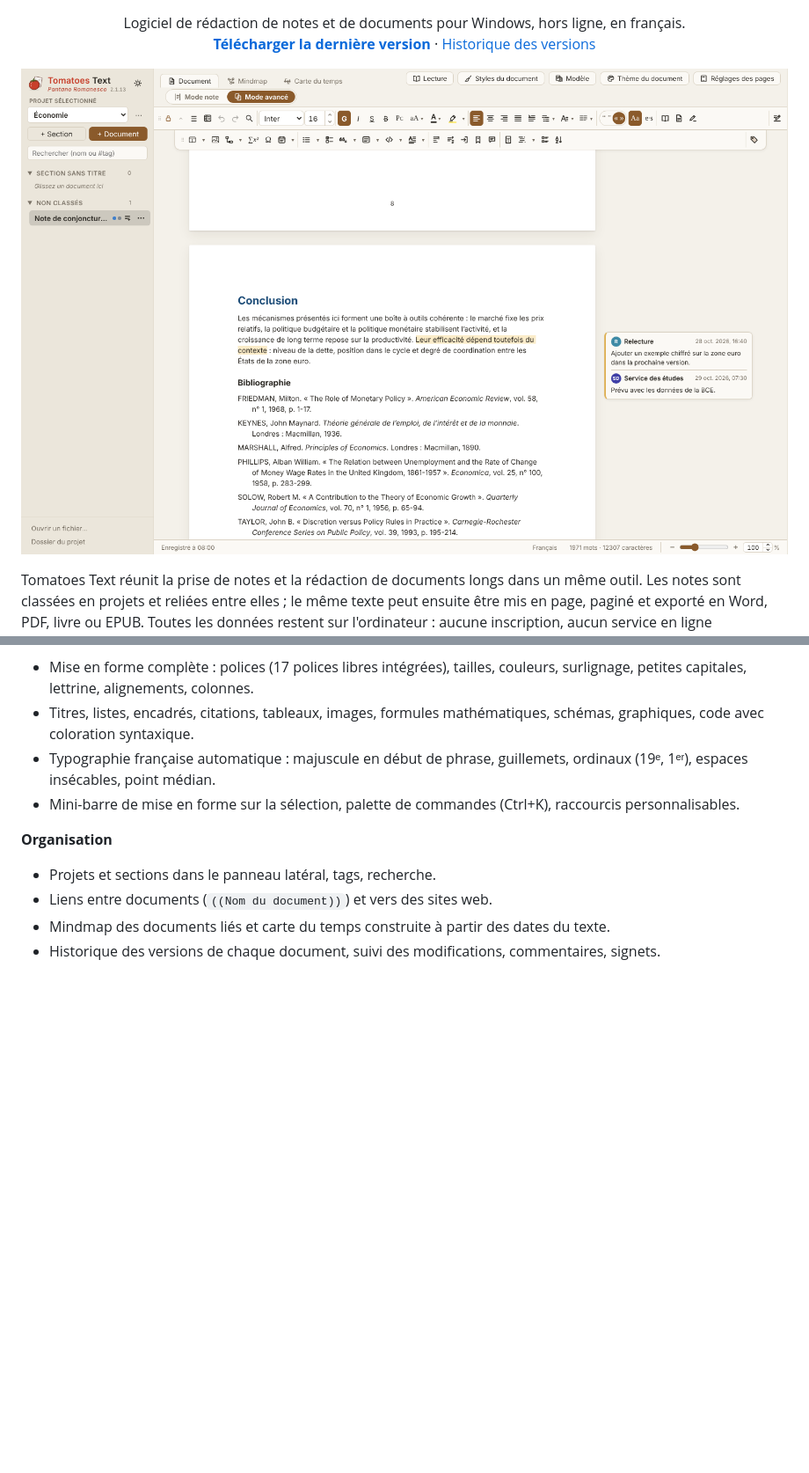
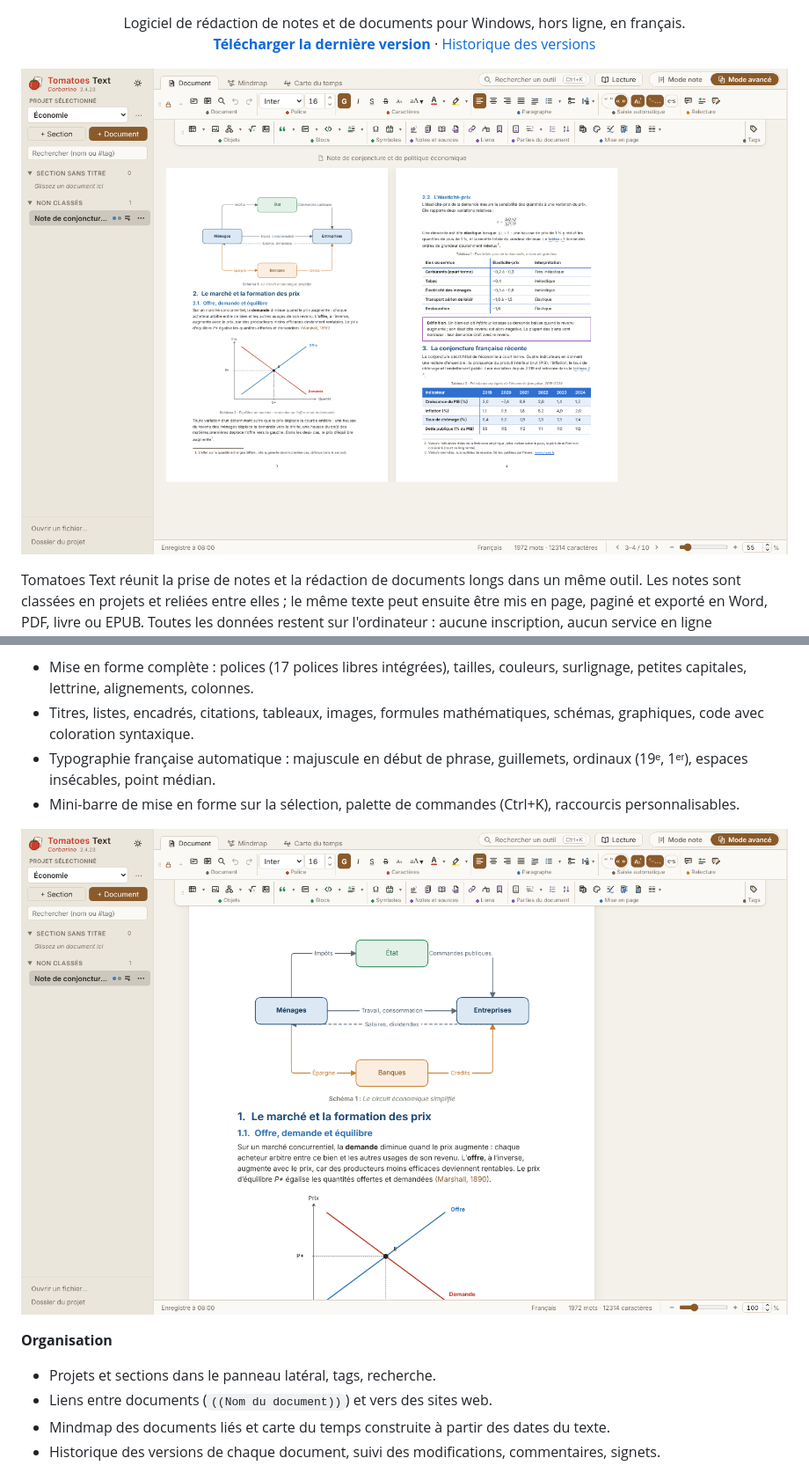
Before and after one commit to Fissqui/Tomatoes-Text, a Markdown page: README.md, 2 parts joined by grey strips. Shown at 88% size. Drawn GitHub-style; pictures changed too: docs/captures/document.png (deleted), docs/captures/double-page.png (added), docs/captures/schemas-et-graphiques.png (added); blank space fills up the shorter version.

Commit message:
README : captures de la version 2.4.23
Co-Authored-By: Claude Opus 5.5 <noreply@anthropic.com>
Claude-Session: https://claude.ai/code/session_01PjsgQxA7D4thCe44sf56tm

```diff
--- a/README.md
+++ b/README.md
@@ -10,7 +10,7 @@
   · <a href="CHANGELOG.md">Historique des versions</a>
 </p>
 
-![Tomatoes Text : un document en mode avancé](docs/captures/document.png)
+![Tomatoes Text : un document en mode avancé, affiché en double page](docs/captures/double-page.png)
 
 Tomatoes Text réunit la prise de notes et la rédaction de documents longs dans un même outil. Les notes sont
 classées en projets et reliées entre elles ; le même texte peut ensuite être mis en page, paginé et exporté
@@ -27,6 +27,8 @@ ligne nécessaire.
 - Typographie française automatique : majuscule en début de phrase, guillemets, ordinaux (19ᵉ, 1ᵉʳ), espaces
   insécables, point médian.
 - Mini-barre de mise en forme sur la sélection, palette de commandes (Ctrl+K), raccourcis personnalisables.
+
+![Schémas, graphiques et titres numérotés dans une page](docs/captures/schemas-et-graphiques.png)
 
 **Organisation**
 - Projets et sections dans le panneau latéral, tags, recherche.
```
Also changed, not shown: 1 other file.
